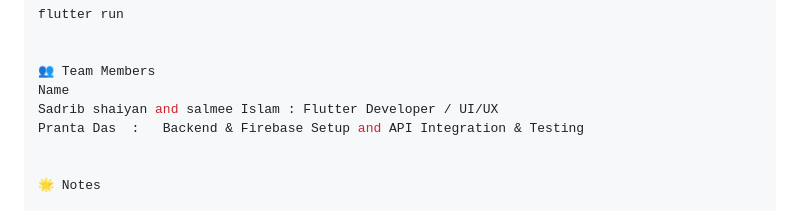
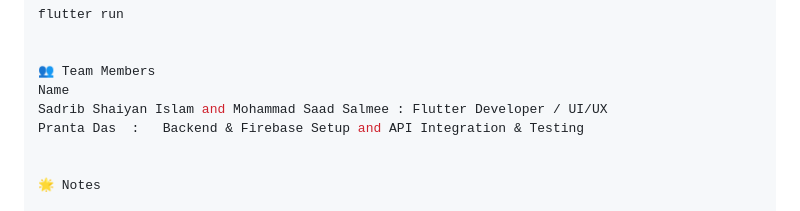
Before and after one commit to DasBytes/harvestguard-bd, a Markdown page: README.md, the part around the change. Drawn GitHub-style.

```diff
--- a/README.md
+++ b/README.md
@@ -118,7 +118,7 @@ flutter run
 
 👥 Team Members
 Name
-Sadrib shaiyan and salmee Islam : Flutter Developer / UI/UX
+Sadrib Shaiyan Islam and Mohammad Saad Salmee : Flutter Developer / UI/UX
 Pranta Das  :	Backend & Firebase Setup and API Integration & Testing
 
 
```
